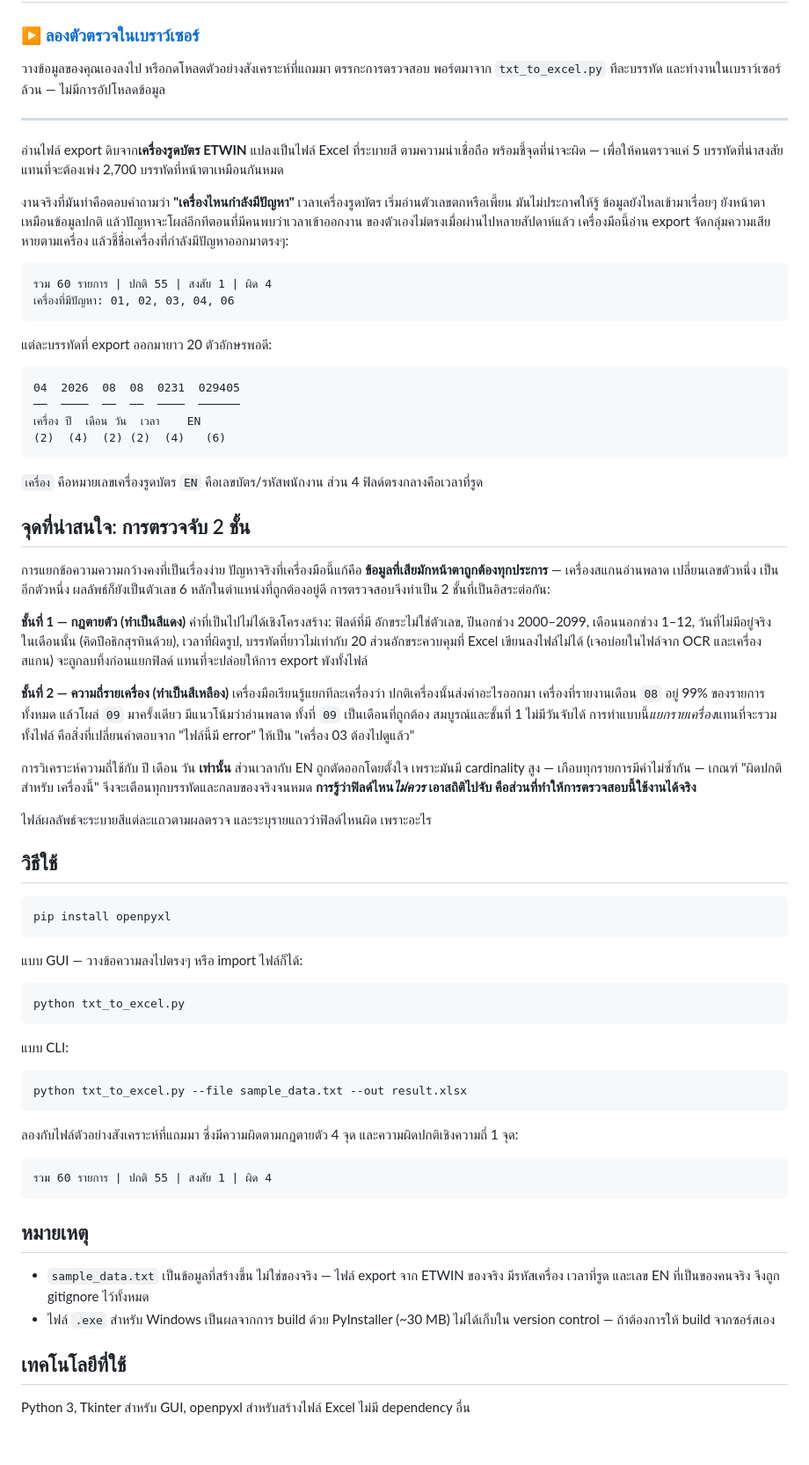
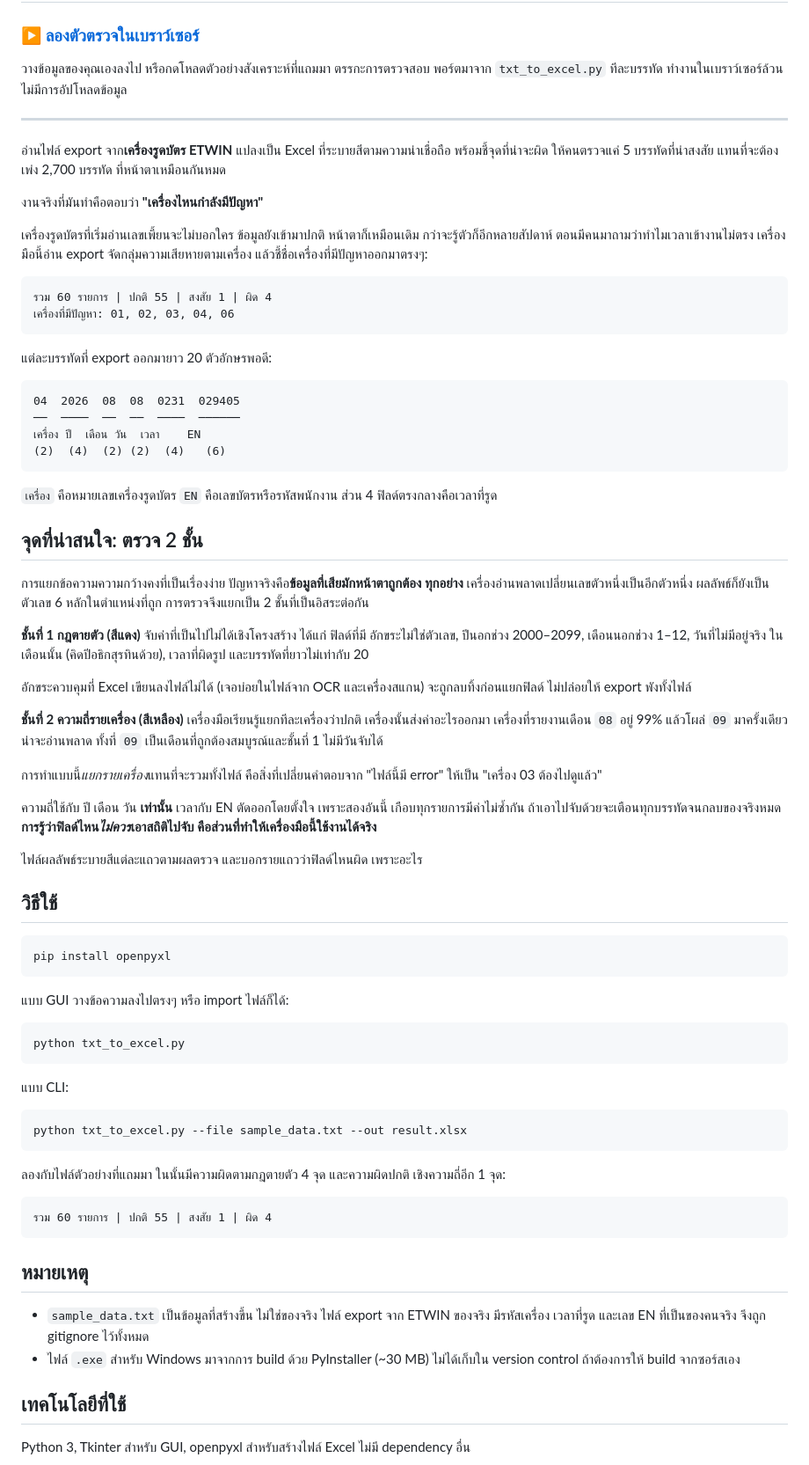
Before and after one commit to Olay097056/txt-to-excel, a Markdown page: README.th.md, the part around the change. Shown at 88% size. GitHub-like rendering; blank space fills up the shorter version.

Commit message:
docs(th): เขียนภาษาไทยใหม่ให้อ่านเป็นคนพิมพ์ ไม่ใช่งานแปล

````diff
--- a/README.th.md
+++ b/README.th.md
@@ -5,19 +5,19 @@
 ### ▶ [ลองตัวตรวจในเบราว์เซอร์](https://olay097056.github.io/txt-to-excel/)
 
 วางข้อมูลของคุณเองลงไป หรือกดโหลดตัวอย่างสังเคราะห์ที่แถมมา ตรรกะการตรวจสอบ
-พอร์ตมาจาก `txt_to_excel.py` ทีละบรรทัด และทำงานในเบราว์เซอร์ล้วน — ไม่มีการอัปโหลดข้อมูล
+พอร์ตมาจาก `txt_to_excel.py` ทีละบรรทัด ทำงานในเบราว์เซอร์ล้วน ไม่มีการอัปโหลดข้อมูล
 
 ---
 
-อ่านไฟล์ export ดิบจาก**เครื่องรูดบัตร ETWIN** แปลงเป็นไฟล์ Excel ที่ระบายสี
-ตามความน่าเชื่อถือ พร้อมชี้จุดที่น่าจะผิด — เพื่อให้คนตรวจแค่ 5 บรรทัดที่น่าสงสัย
-แทนที่จะต้องเพ่ง 2,700 บรรทัดที่หน้าตาเหมือนกันหมด
+อ่านไฟล์ export จาก**เครื่องรูดบัตร ETWIN** แปลงเป็น Excel ที่ระบายสีตามความน่าเชื่อถือ
+พร้อมชี้จุดที่น่าจะผิด ให้คนตรวจแค่ 5 บรรทัดที่น่าสงสัย แทนที่จะต้องเพ่ง 2,700 บรรทัด
+ที่หน้าตาเหมือนกันหมด
 
-งานจริงที่มันทำคือตอบคำถามว่า **"เครื่องไหนกำลังมีปัญหา"** เวลาเครื่องรูดบัตร
-เริ่มอ่านตัวเลขตกหรือเพี้ยน มันไม่ประกาศให้รู้ ข้อมูลยังไหลเข้ามาเรื่อยๆ
-ยังหน้าตาเหมือนข้อมูลปกติ แล้วปัญหาจะโผล่อีกทีตอนที่มีคนพบว่าเวลาเข้าออกงาน
-ของตัวเองไม่ตรงเมื่อผ่านไปหลายสัปดาห์แล้ว เครื่องมือนี้อ่าน export
-จัดกลุ่มความเสียหายตามเครื่อง แล้วชี้ชื่อเครื่องที่กำลังมีปัญหาออกมาตรงๆ:
+งานจริงที่มันทำคือตอบว่า **"เครื่องไหนกำลังมีปัญหา"**
+
+เครื่องรูดบัตรที่เริ่มอ่านเลขเพี้ยนจะไม่บอกใคร ข้อมูลยังเข้ามาปกติ หน้าตาก็เหมือนเดิม
+กว่าจะรู้ตัวก็อีกหลายสัปดาห์ ตอนมีคนมาถามว่าทำไมเวลาเข้างานไม่ตรง เครื่องมือนี้อ่าน
+export จัดกลุ่มความเสียหายตามเครื่อง แล้วชี้ชื่อเครื่องที่มีปัญหาออกมาตรงๆ:
 
 ```
 รวม 60 รายการ | ปกติ 55 | สงสัย 1 | ผิด 4
@@ -33,34 +33,35 @@
 (2)  (4)  (2) (2)  (4)   (6)
 ```
 
-`เครื่อง` คือหมายเลขเครื่องรูดบัตร `EN` คือเลขบัตร/รหัสพนักงาน
+`เครื่อง` คือหมายเลขเครื่องรูดบัตร `EN` คือเลขบัตรหรือรหัสพนักงาน
 ส่วน 4 ฟิลด์ตรงกลางคือเวลาที่รูด
 
-## จุดที่น่าสนใจ: การตรวจจับ 2 ชั้น
+## จุดที่น่าสนใจ: ตรวจ 2 ชั้น
 
-การแยกข้อความความกว้างคงที่เป็นเรื่องง่าย ปัญหาจริงที่เครื่องมือนี้แก้คือ
-**ข้อมูลที่เสียมักหน้าตาถูกต้องทุกประการ** — เครื่องสแกนอ่านพลาด เปลี่ยนเลขตัวหนึ่ง
-เป็นอีกตัวหนึ่ง ผลลัพธ์ก็ยังเป็นตัวเลข 6 หลักในตำแหน่งที่ถูกต้องอยู่ดี
-การตรวจสอบจึงทำเป็น 2 ชั้นที่เป็นอิสระต่อกัน:
+การแยกข้อความความกว้างคงที่เป็นเรื่องง่าย ปัญหาจริงคือ**ข้อมูลที่เสียมักหน้าตาถูกต้อง
+ทุกอย่าง** เครื่องอ่านพลาดเปลี่ยนเลขตัวหนึ่งเป็นอีกตัวหนึ่ง ผลลัพธ์ก็ยังเป็นตัวเลข
+6 หลักในตำแหน่งที่ถูก การตรวจจึงแยกเป็น 2 ชั้นที่เป็นอิสระต่อกัน
 
-**ชั้นที่ 1 — กฎตายตัว (ทำเป็นสีแดง)** ค่าที่เป็นไปไม่ได้เชิงโครงสร้าง: ฟิลด์ที่มี
+**ชั้นที่ 1 กฎตายตัว (สีแดง)** จับค่าที่เป็นไปไม่ได้เชิงโครงสร้าง ได้แก่ ฟิลด์ที่มี
 อักขระไม่ใช่ตัวเลข, ปีนอกช่วง 2000–2099, เดือนนอกช่วง 1–12, วันที่ไม่มีอยู่จริง
-ในเดือนนั้น (คิดปีอธิกสุรทินด้วย), เวลาที่ผิดรูป, บรรทัดที่ยาวไม่เท่ากับ 20
-ส่วนอักขระควบคุมที่ Excel เขียนลงไฟล์ไม่ได้ (เจอบ่อยในไฟล์จาก OCR และเครื่องสแกน)
-จะถูกลบทิ้งก่อนแยกฟิลด์ แทนที่จะปล่อยให้การ export พังทั้งไฟล์
+ในเดือนนั้น (คิดปีอธิกสุรทินด้วย), เวลาที่ผิดรูป และบรรทัดที่ยาวไม่เท่ากับ 20
 
-**ชั้นที่ 2 — ความถี่รายเครื่อง (ทำเป็นสีเหลือง)** เครื่องมือเรียนรู้แยกทีละเครื่องว่า
-ปกติเครื่องนั้นส่งค่าอะไรออกมา เครื่องที่รายงานเดือน `08` อยู่ 99% ของรายการทั้งหมด
-แล้วโผล่ `09` มาครั้งเดียว มีแนวโน้มว่าอ่านพลาด ทั้งที่ `09` เป็นเดือนที่ถูกต้อง
-สมบูรณ์และชั้นที่ 1 ไม่มีวันจับได้ การทำแบบนี้*แยกรายเครื่อง*แทนที่จะรวมทั้งไฟล์
-คือสิ่งที่เปลี่ยนคำตอบจาก "ไฟล์นี้มี error" ให้เป็น "เครื่อง 03 ต้องไปดูแล้ว"
+อักขระควบคุมที่ Excel เขียนลงไฟล์ไม่ได้ (เจอบ่อยในไฟล์จาก OCR และเครื่องสแกน)
+จะถูกลบทิ้งก่อนแยกฟิลด์ ไม่ปล่อยให้ export พังทั้งไฟล์
 
-การวิเคราะห์ความถี่ใช้กับ ปี เดือน วัน **เท่านั้น** ส่วนเวลากับ EN ถูกตัดออกโดยตั้งใจ
-เพราะมันมี cardinality สูง — เกือบทุกรายการมีค่าไม่ซ้ำกัน — เกณฑ์ "ผิดปกติสำหรับ
-เครื่องนี้" จึงจะเตือนทุกบรรทัดและกลบของจริงจนหมด **การรู้ว่าฟิลด์ไหน*ไม่ควร*
-เอาสถิติไปจับ คือส่วนที่ทำให้การตรวจสอบนี้ใช้งานได้จริง**
+**ชั้นที่ 2 ความถี่รายเครื่อง (สีเหลือง)** เครื่องมือเรียนรู้แยกทีละเครื่องว่าปกติ
+เครื่องนั้นส่งค่าอะไรออกมา เครื่องที่รายงานเดือน `08` อยู่ 99% แล้วโผล่ `09`
+มาครั้งเดียว น่าจะอ่านพลาด ทั้งที่ `09` เป็นเดือนที่ถูกต้องสมบูรณ์และชั้นที่ 1
+ไม่มีวันจับได้
 
-ไฟล์ผลลัพธ์จะระบายสีแต่ละแถวตามผลตรวจ และระบุรายแถวว่าฟิลด์ไหนผิด เพราะอะไร
+การทำแบบนี้*แยกรายเครื่อง*แทนที่จะรวมทั้งไฟล์ คือสิ่งที่เปลี่ยนคำตอบจาก
+"ไฟล์นี้มี error" ให้เป็น "เครื่อง 03 ต้องไปดูแล้ว"
+
+ความถี่ใช้กับ ปี เดือน วัน **เท่านั้น** เวลากับ EN ตัดออกโดยตั้งใจ เพราะสองอันนี้
+เกือบทุกรายการมีค่าไม่ซ้ำกัน ถ้าเอาไปจับด้วยจะเตือนทุกบรรทัดจนกลบของจริงหมด
+**การรู้ว่าฟิลด์ไหน*ไม่ควร*เอาสถิติไปจับ คือส่วนที่ทำให้เครื่องมือนี้ใช้งานได้จริง**
+
+ไฟล์ผลลัพธ์ระบายสีแต่ละแถวตามผลตรวจ และบอกรายแถวว่าฟิลด์ไหนผิด เพราะอะไร
 
 ## วิธีใช้
 
@@ -68,7 +69,7 @@
 pip install openpyxl
 ```
 
-แบบ GUI — วางข้อความลงไปตรงๆ หรือ import ไฟล์ก็ได้:
+แบบ GUI วางข้อความลงไปตรงๆ หรือ import ไฟล์ก็ได้:
 
 ```bash
 python txt_to_excel.py
@@ -80,8 +81,8 @@ python txt_to_excel.py
 python txt_to_excel.py --file sample_data.txt --out result.xlsx
 ```
 
-ลองกับไฟล์ตัวอย่างสังเคราะห์ที่แถมมา ซึ่งมีความผิดตามกฎตายตัว 4 จุด
-และความผิดปกติเชิงความถี่ 1 จุด:
+ลองกับไฟล์ตัวอย่างที่แถมมา ในนั้นมีความผิดตามกฎตายตัว 4 จุด และความผิดปกติ
+เชิงความถี่อีก 1 จุด:
 
 ```
 รวม 60 รายการ | ปกติ 55 | สงสัย 1 | ผิด 4
@@ -89,10 +90,10 @@ python txt_to_excel.py --file sample_data.txt --out result.xlsx
 
 ## หมายเหตุ
 
-- `sample_data.txt` เป็นข้อมูลที่สร้างขึ้น ไม่ใช่ของจริง — ไฟล์ export จาก ETWIN ของจริง
+- `sample_data.txt` เป็นข้อมูลที่สร้างขึ้น ไม่ใช่ของจริง ไฟล์ export จาก ETWIN ของจริง
   มีรหัสเครื่อง เวลาที่รูด และเลข EN ที่เป็นของคนจริง จึงถูก gitignore ไว้ทั้งหมด
-- ไฟล์ `.exe` สำหรับ Windows เป็นผลจากการ build ด้วย PyInstaller (~30 MB)
-  ไม่ได้เก็บใน version control — ถ้าต้องการให้ build จากซอร์สเอง
+- ไฟล์ `.exe` สำหรับ Windows มาจากการ build ด้วย PyInstaller (~30 MB)
+  ไม่ได้เก็บใน version control ถ้าต้องการให้ build จากซอร์สเอง
 
 ## เทคโนโลยีที่ใช้
 
````
